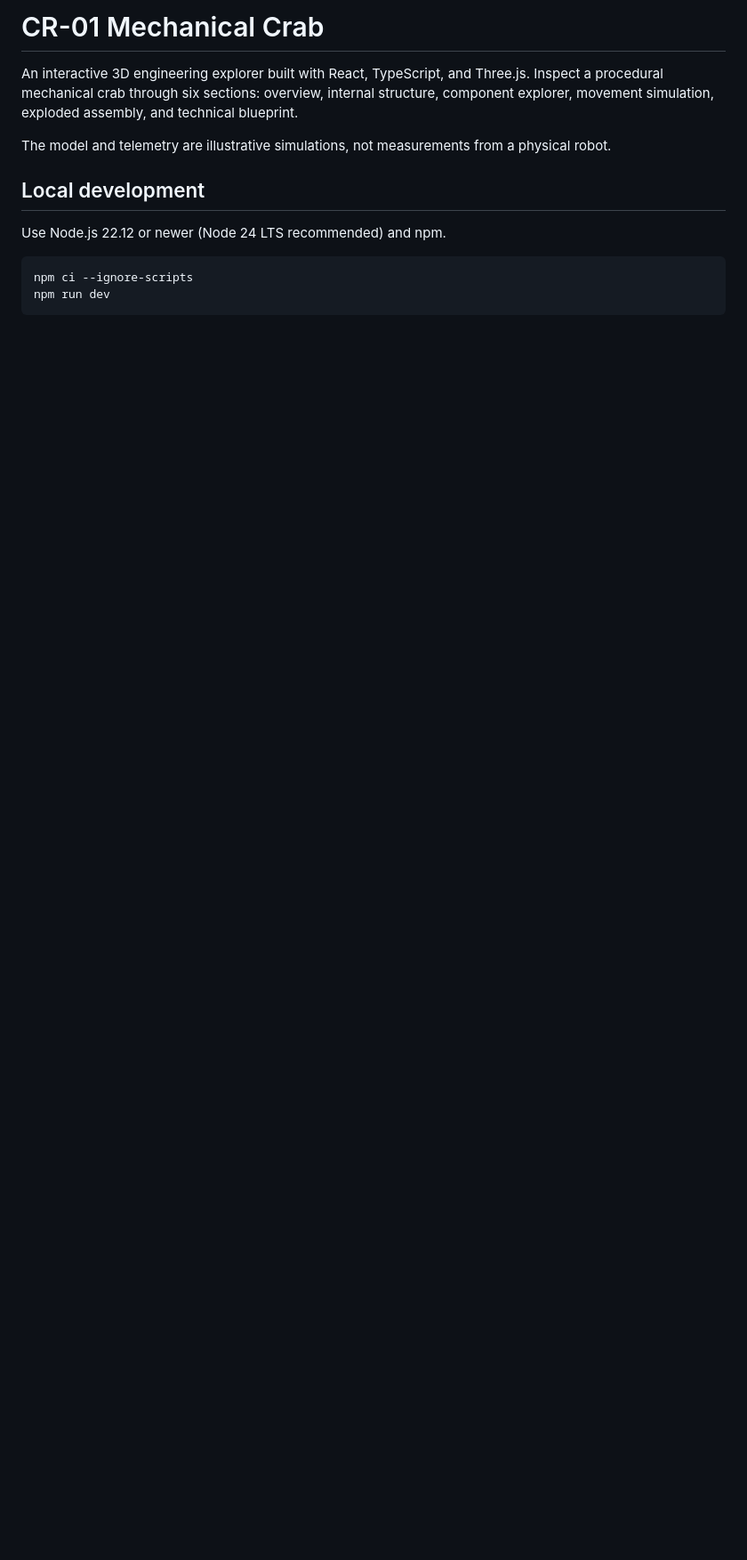
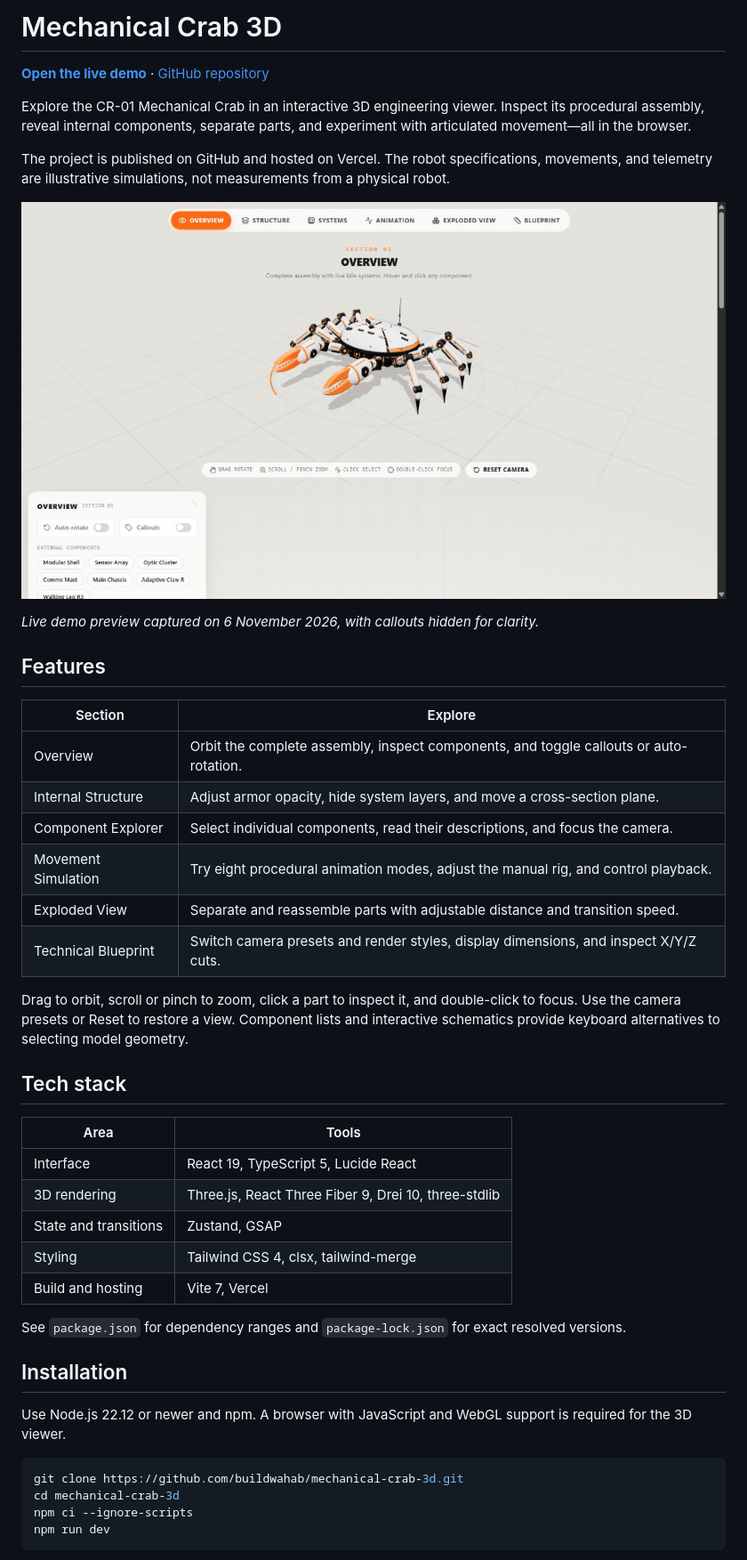
Before and after one commit to buildwahab/mechanical-crab-3d, a Markdown page: README.md, the part around one of its changes. Shown at 89% size. Rendered like a GitHub page; pictures changed too: docs/images/mechanical-crab-preview.jpg (added); blank space fills up the shorter version.

Commit message:
docs: improve README and update publication status

````diff
--- a/README.md
+++ b/README.md
@@ -1,14 +1,47 @@
-# CR-01 Mechanical Crab
+# Mechanical Crab 3D
 
-An interactive 3D engineering explorer built with React, TypeScript, and Three.js. Inspect a procedural mechanical crab through six sections: overview, internal structure, component explorer, movement simulation, exploded assembly, and technical blueprint.
+**[Open the live demo](https://mechanical-crab-3d.vercel.app/)** · [GitHub repository](https://github.com/buildwahab/mechanical-crab-3d)
 
-The model and telemetry are illustrative simulations, not measurements from a physical robot.
+Explore the CR-01 Mechanical Crab in an interactive 3D engineering viewer. Inspect its procedural assembly, reveal internal components, separate parts, and experiment with articulated movement—all in the browser.
 
-## Local development
+The project is published on GitHub and hosted on Vercel. The robot specifications, movements, and telemetry are illustrative simulations, not measurements from a physical robot.
 
-Use Node.js 22.12 or newer (Node 24 LTS recommended) and npm.
+[![Mechanical Crab 3D live demo showing the procedural crab model and overview controls](docs/images/mechanical-crab-preview.jpg)](https://mechanical-crab-3d.vercel.app/)
+
+*Live demo preview captured on 6 November 2026, with callouts hidden for clarity.*
+
+## Features
+
+| Section | Explore |
+| --- | --- |
+| Overview | Orbit the complete assembly, inspect components, and toggle callouts or auto-rotation. |
+| Internal Structure | Adjust armor opacity, hide system layers, and move a cross-section plane. |
+| Component Explorer | Select individual components, read their descriptions, and focus the camera. |
+| Movement Simulation | Try eight procedural animation modes, adjust the manual rig, and control playback. |
+| Exploded View | Separate and reassemble parts with adjustable distance and transition speed. |
+| Technical Blueprint | Switch camera presets and render styles, display dimensions, and inspect X/Y/Z cuts. |
+
+Drag to orbit, scroll or pinch to zoom, click a part to inspect it, and double-click to focus. Use the camera presets or Reset to restore a view. Component lists and interactive schematics provide keyboard alternatives to selecting model geometry.
+
+## Tech stack
+
+| Area | Tools |
+| --- | --- |
+| Interface | React 19, TypeScript 5, Lucide React |
+| 3D rendering | Three.js, React Three Fiber 9, Drei 10, three-stdlib |
+| State and transitions | Zustand, GSAP |
+| Styling | Tailwind CSS 4, clsx, tailwind-merge |
+| Build and hosting | Vite 7, Vercel |
+
+See `package.json` for dependency ranges and `package-lock.json` for exact resolved versions.
+
+## Installation
+
+Use Node.js 22.12 or newer and npm. A browser with JavaScript and WebGL support is required for the 3D viewer.
 
 ```sh
+git clone https://github.com/buildwahab/mechanical-crab-3d.git
+cd mechanical-crab-3d
 npm ci --ignore-scripts
 npm run dev
 ```
````
Also changed, not shown: other parts of README.md (+22 -21 lines), SECURITY_AUDIT.md (+13 -0 lines).
